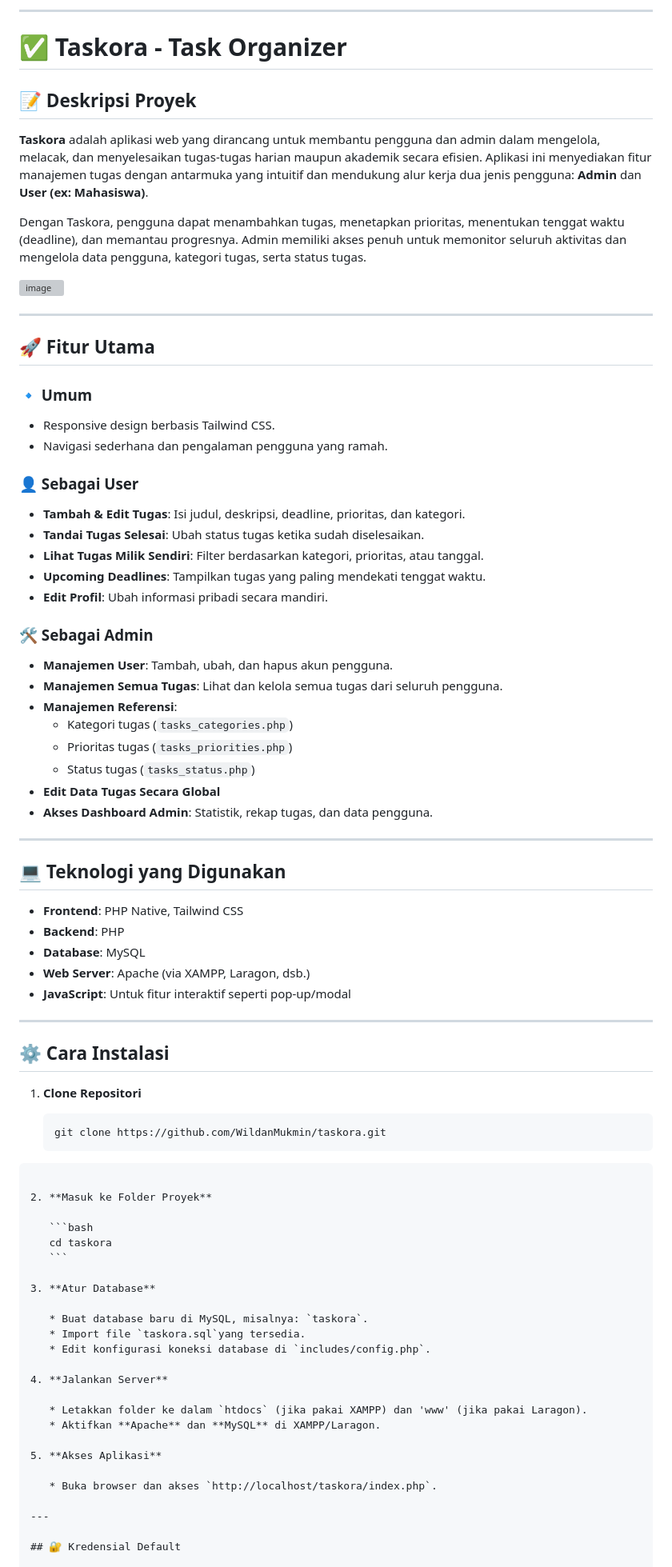
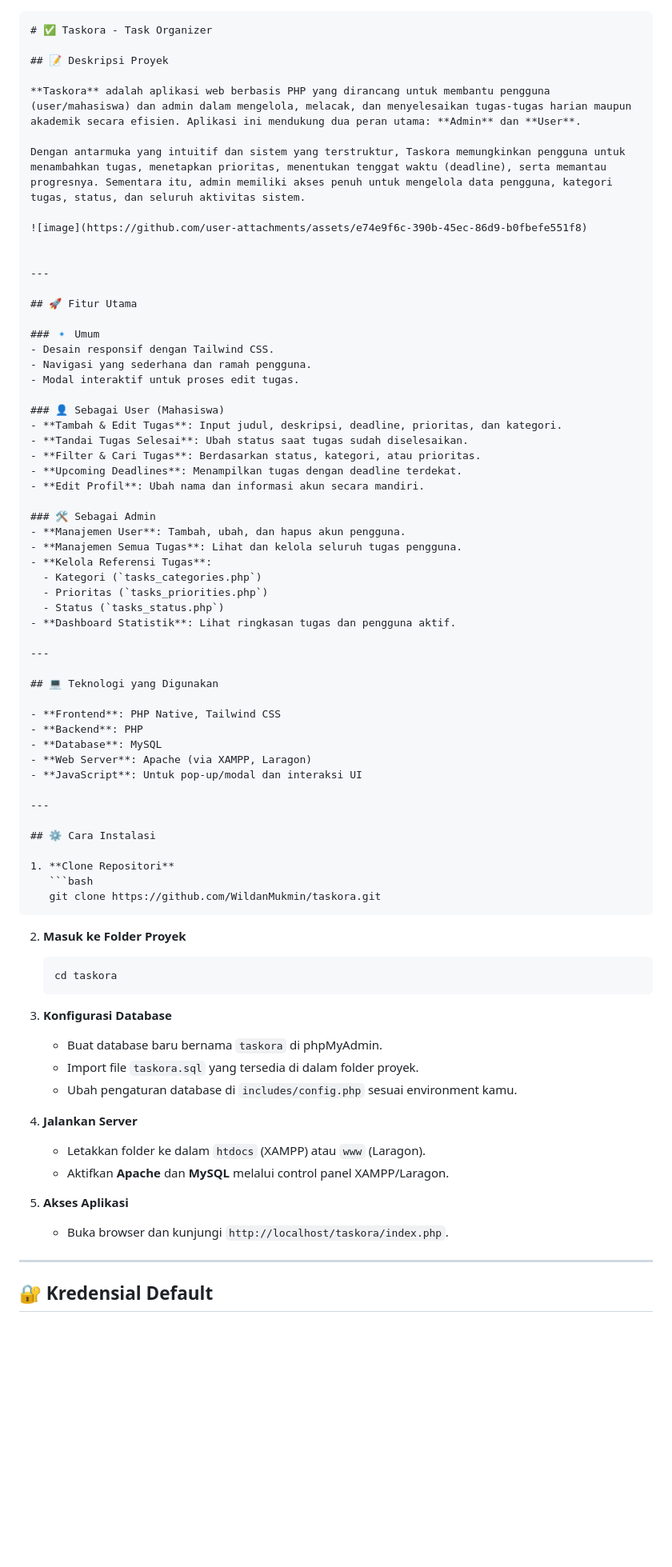
Before and after one commit to WildanMukmin/taskora, a Markdown page: README.md, the part around the change printed below. Shown: that part at 80% size. Drawn GitHub-style; blank space fills up the shorter version; grey boxes are pictures that could not be loaded.

`````diff
--- a/README.md
+++ b/README.md
@@ -1,41 +1,39 @@
----
+````markdown
 # ✅ Taskora - Task Organizer
 
 ## 📝 Deskripsi Proyek
 
-**Taskora** adalah aplikasi web yang dirancang untuk membantu pengguna dan admin dalam mengelola, melacak, dan menyelesaikan tugas-tugas harian maupun akademik secara efisien. Aplikasi ini menyediakan fitur manajemen tugas dengan antarmuka yang intuitif dan mendukung alur kerja dua jenis pengguna: **Admin** dan **User (ex: Mahasiswa)**.
+**Taskora** adalah aplikasi web berbasis PHP yang dirancang untuk membantu pengguna (user/mahasiswa) dan admin dalam mengelola, melacak, dan menyelesaikan tugas-tugas harian maupun akademik secara efisien. Aplikasi ini mendukung dua peran utama: **Admin** dan **User**.
 
-Dengan Taskora, pengguna dapat menambahkan tugas, menetapkan prioritas, menentukan tenggat waktu (deadline), dan memantau progresnya. Admin memiliki akses penuh untuk memonitor seluruh aktivitas dan mengelola data pengguna, kategori tugas, serta status tugas.
+Dengan antarmuka yang intuitif dan sistem yang terstruktur, Taskora memungkinkan pengguna untuk menambahkan tugas, menetapkan prioritas, menentukan tenggat waktu (deadline), serta memantau progresnya. Sementara itu, admin memiliki akses penuh untuk mengelola data pengguna, kategori tugas, status, dan seluruh aktivitas sistem.
 
-![image](https://github.com/user-attachments/assets/525e352d-5dd8-47ea-89ee-5633beede1ce)
+![image](https://github.com/user-attachments/assets/e74e9f6c-390b-45ec-86d9-b0fbefe551f8)
+
 
 ---
 
 ## 🚀 Fitur Utama
 
 ### 🔹 Umum
+- Desain responsif dengan Tailwind CSS.
+- Navigasi yang sederhana dan ramah pengguna.
+- Modal interaktif untuk proses edit tugas.
 
-- Responsive design berbasis Tailwind CSS.
-- Navigasi sederhana dan pengalaman pengguna yang ramah.
-
-### 👤 Sebagai User
-
-- **Tambah & Edit Tugas**: Isi judul, deskripsi, deadline, prioritas, dan kategori.
-- **Tandai Tugas Selesai**: Ubah status tugas ketika sudah diselesaikan.
-- **Lihat Tugas Milik Sendiri**: Filter berdasarkan kategori, prioritas, atau tanggal.
-- **Upcoming Deadlines**: Tampilkan tugas yang paling mendekati tenggat waktu.
-- **Edit Profil**: Ubah informasi pribadi secara mandiri.
+### 👤 Sebagai User (Mahasiswa)
+- **Tambah & Edit Tugas**: Input judul, deskripsi, deadline, prioritas, dan kategori.
+- **Tandai Tugas Selesai**: Ubah status saat tugas sudah diselesaikan.
+- **Filter & Cari Tugas**: Berdasarkan status, kategori, atau prioritas.
+- **Upcoming Deadlines**: Menampilkan tugas dengan deadline terdekat.
+- **Edit Profil**: Ubah nama dan informasi akun secara mandiri.
 
 ### 🛠️ Sebagai Admin
-
 - **Manajemen User**: Tambah, ubah, dan hapus akun pengguna.
-- **Manajemen Semua Tugas**: Lihat dan kelola semua tugas dari seluruh pengguna.
-- **Manajemen Referensi**:
-  - Kategori tugas (`tasks_categories.php`)
-  - Prioritas tugas (`tasks_priorities.php`)
-  - Status tugas (`tasks_status.php`)
-- **Edit Data Tugas Secara Global**
-- **Akses Dashboard Admin**: Statistik, rekap tugas, dan data pengguna.
+- **Manajemen Semua Tugas**: Lihat dan kelola seluruh tugas pengguna.
+- **Kelola Referensi Tugas**:
+  - Kategori (`tasks_categories.php`)
+  - Prioritas (`tasks_priorities.php`)
+  - Status (`tasks_status.php`)
+- **Dashboard Statistik**: Lihat ringkasan tugas dan pengguna aktif.
 
 ---
 
@@ -44,15 +42,14 @@ Dengan Taskora, pengguna dapat menambahkan tugas, menetapkan prioritas, menentuk
 - **Frontend**: PHP Native, Tailwind CSS
 - **Backend**: PHP
 - **Database**: MySQL
-- **Web Server**: Apache (via XAMPP, Laragon, dsb.)
-- **JavaScript**: Untuk fitur interaktif seperti pop-up/modal
+- **Web Server**: Apache (via XAMPP, Laragon)
+- **JavaScript**: Untuk pop-up/modal dan interaksi UI
 
 ---
 
 ## ⚙️ Cara Instalasi
 
 1. **Clone Repositori**
-
    ```bash
    git clone https://github.com/WildanMukmin/taskora.git
 ````
@@ -63,20 +60,20 @@ Dengan Taskora, pengguna dapat menambahkan tugas, menetapkan prioritas, menentuk
    cd taskora
    ```
 
-3. **Atur Database**
+3. **Konfigurasi Database**
 
-   * Buat database baru di MySQL, misalnya: `taskora`.
-   * Import file `taskora.sql`yang tersedia.
-   * Edit konfigurasi koneksi database di `includes/config.php`.
+   * Buat database baru bernama `taskora` di phpMyAdmin.
+   * Import file `taskora.sql` yang tersedia di dalam folder proyek.
+   * Ubah pengaturan database di `includes/config.php` sesuai environment kamu.
 
 4. **Jalankan Server**
 
-   * Letakkan folder ke dalam `htdocs` (jika pakai XAMPP) dan 'www' (jika pakai Laragon).
-   * Aktifkan **Apache** dan **MySQL** di XAMPP/Laragon.
+   * Letakkan folder ke dalam `htdocs` (XAMPP) atau `www` (Laragon).
+   * Aktifkan **Apache** dan **MySQL** melalui control panel XAMPP/Laragon.
 
 5. **Akses Aplikasi**
 
-   * Buka browser dan akses `http://localhost/taskora/index.php`.
+   * Buka browser dan kunjungi `http://localhost/taskora/index.php`.
 
 ---
 
`````
Also changed, not shown: other parts of README.md (+22 -23 lines).
